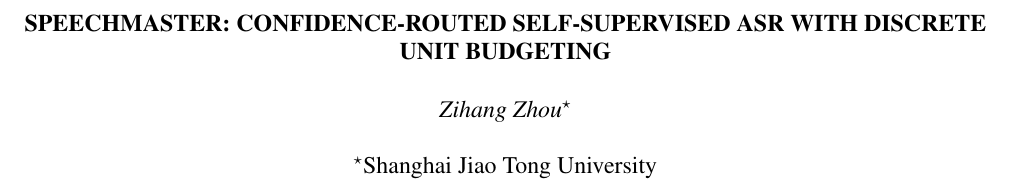
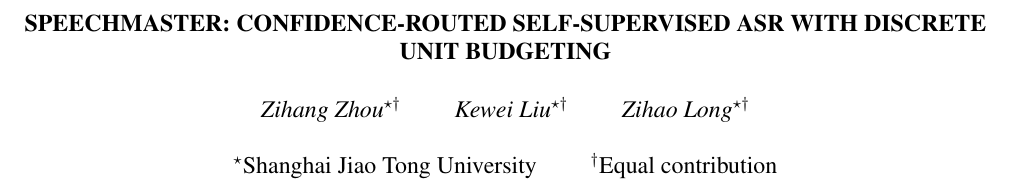
Before and after one commit to Zi-hang-Zhou/Speechmaster, a LaTeX paper (paper/main.tex): part of page 1 of 3, cut so that both start at the same text. Compiled offline with pdfLaTeX.

Commit message:
Fix paper author list

```diff
--- a/paper/main.tex
+++ b/paper/main.tex
@@ -3,8 +3,8 @@
 \usepackage{url}
 
 \title{SpeechMaster: Confidence-Routed Self-Supervised ASR with Discrete Unit Budgeting}
-\name{Zihang Zhou$^{\star}$}
-\address{$^{\star}$Shanghai Jiao Tong University}
+\name{Zihang Zhou$^{\star\dagger}$ \qquad Kewei Liu$^{\star\dagger}$ \qquad Zihao Long$^{\star\dagger}$}
+\address{$^{\star}$Shanghai Jiao Tong University \qquad $^{\dagger}$Equal contribution}
 
 \begin{document}
 \maketitle
```
Also changed, not shown: paper/main.pdf, 1 other file.
